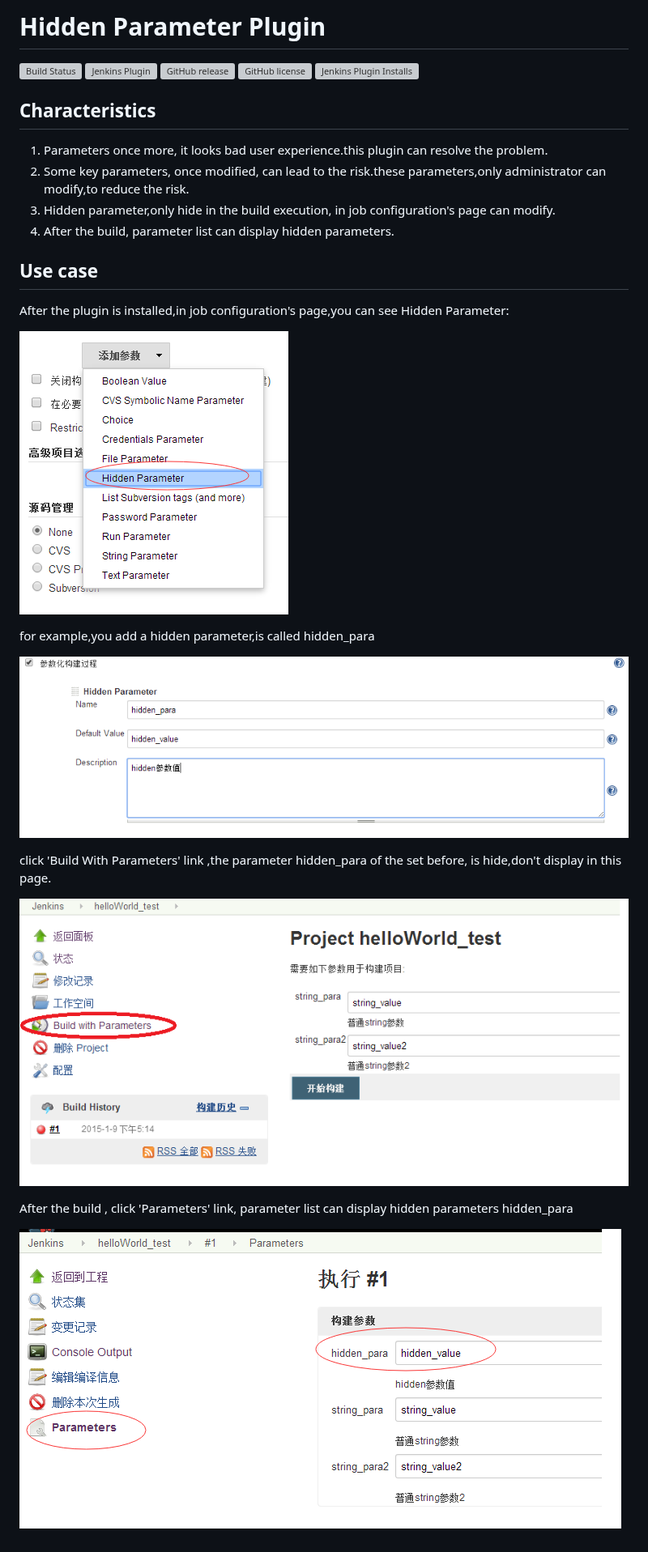
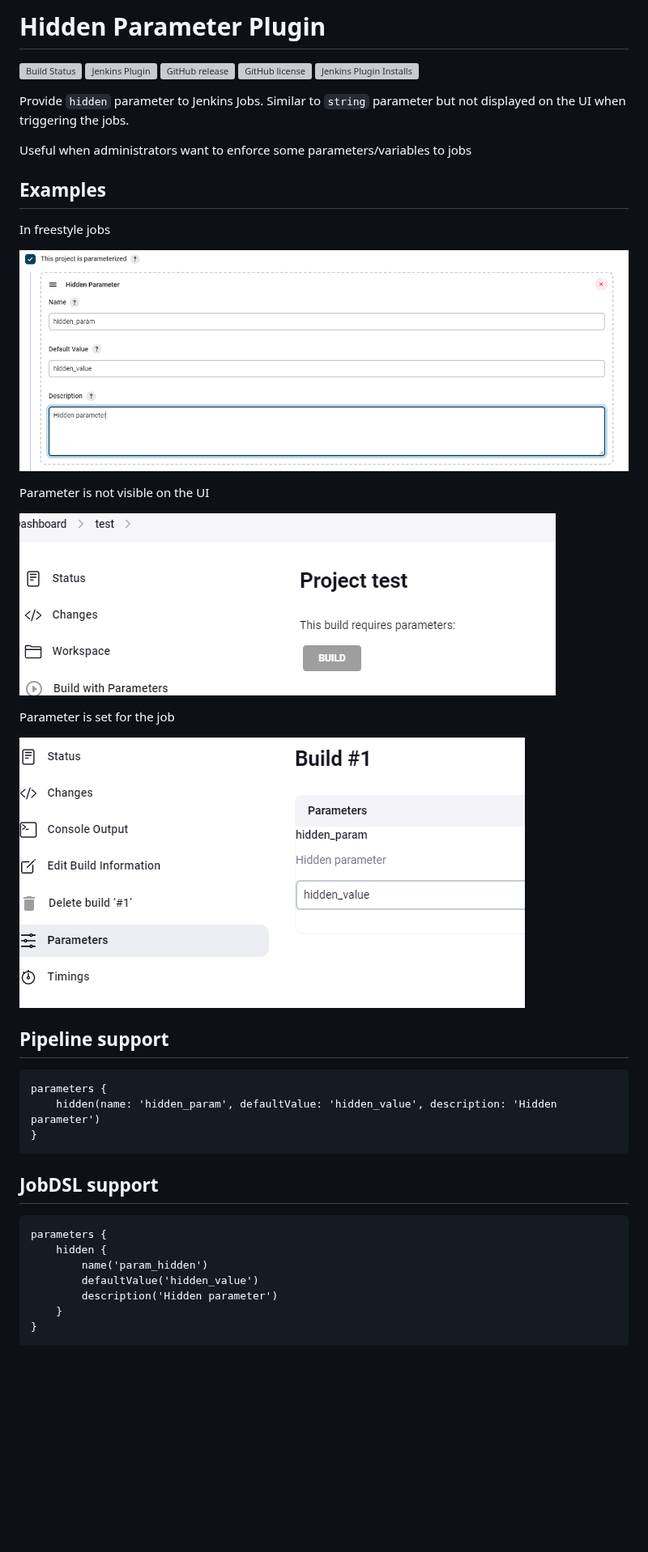
Before and after one commit to jenkinsci/hidden-parameter-plugin, a Markdown page: README.md, the part around the change. Shown at 81% size. GitHub-like rendering; pictures changed too: images/JobConfiguration1.png, images/JobConfiguration2.png, images/JobConfiguration3.png; blank space fills up the shorter version; grey boxes are pictures that could not be loaded.

Commit message:
Refresh screenshots and update readme

````diff
--- a/README.md
+++ b/README.md
@@ -1,5 +1,4 @@
-Hidden Parameter Plugin
-=======================
+# Hidden Parameter Plugin
 
 [![Build Status](https://ci.jenkins.io/job/Plugins/job/hidden-parameter-plugin/job/master/badge/icon)](https://ci.jenkins.io/job/Plugins/job/hidden-parameter-plugin/job/master/)
 [![Jenkins Plugin](https://img.shields.io/jenkins/plugin/v/hidden-parameter.svg)](https://plugins.jenkins.io/hidden-parameter)
@@ -7,28 +6,40 @@ Hidden Parameter Plugin
 [![GitHub license](https://img.shields.io/github/license/jenkinsci/hidden-parameter-plugin)](https://github.com/jenkinsci/hidden-parameter-plugin/blob/master/LICENSE)
 [![Jenkins Plugin Installs](https://img.shields.io/jenkins/plugin/i/hidden-parameter.svg?color=blue)](https://plugins.jenkins.io/hidden-parameter)
 
-## Characteristics
+Provide `hidden` parameter to Jenkins Jobs. Similar to `string` parameter but not displayed on the UI when triggering the jobs.
 
-1. Parameters once more, it looks bad user experience.this plugin can resolve the problem.
-2. Some key parameters, once modified, can lead to the risk.these parameters,only administrator can modify,to reduce the risk.
-3. Hidden parameter,only hide in the build execution, in job configuration's page can modify.
-4. After the build, parameter list can display hidden parameters.
+Useful when administrators want to enforce some parameters/variables to jobs
 
+## Examples
 
-## Use case
+In freestyle jobs
 
-After the plugin is installed,in job configuration's page,you can see Hidden Parameter:
+![](images/JobConfiguration1.png)
 
-![](https://github.com/jenkinsci/hidden-parameter-plugin/raw/master/images/JobConfiguration1.png)
+Parameter is not visible on the UI
 
-for example,you add a hidden parameter,is called hidden_para
+![](images/JobConfiguration2.png)
 
-![](https://github.com/jenkinsci/hidden-parameter-plugin/raw/master/images/JobConfiguration2.png)
+Parameter is set for the job
 
-click 'Build With Parameters' link ,the parameter hidden_para of the set before, is hide,don't display in this page.
+![](images/JobConfiguration3.png)
 
-![](https://github.com/jenkinsci/hidden-parameter-plugin/raw/master/images/JobConfiguration3.png)
+## Pipeline support
 
-After the build , click 'Parameters' link, parameter list can display hidden parameters hidden_para
+```
+parameters {
+    hidden(name: 'hidden_param', defaultValue: 'hidden_value', description: 'Hidden parameter')
+}
+```
 
-![](https://github.com/jenkinsci/hidden-parameter-plugin/raw/master/images/JobConfiguration4.png)
+## JobDSL support
+
+```
+parameters {
+    hidden {
+        name('param_hidden')
+        defaultValue('hidden_value')
+        description('Hidden parameter')
+    }
+}
+```
````
